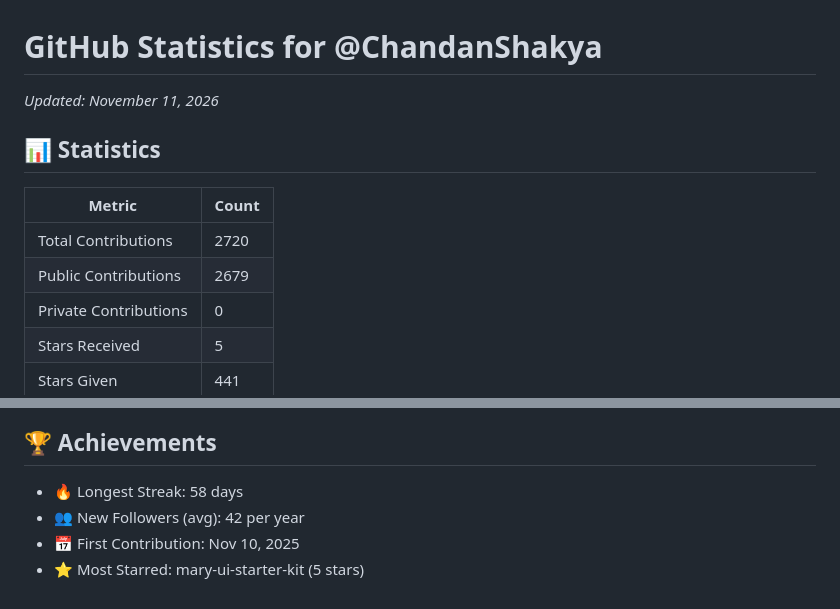
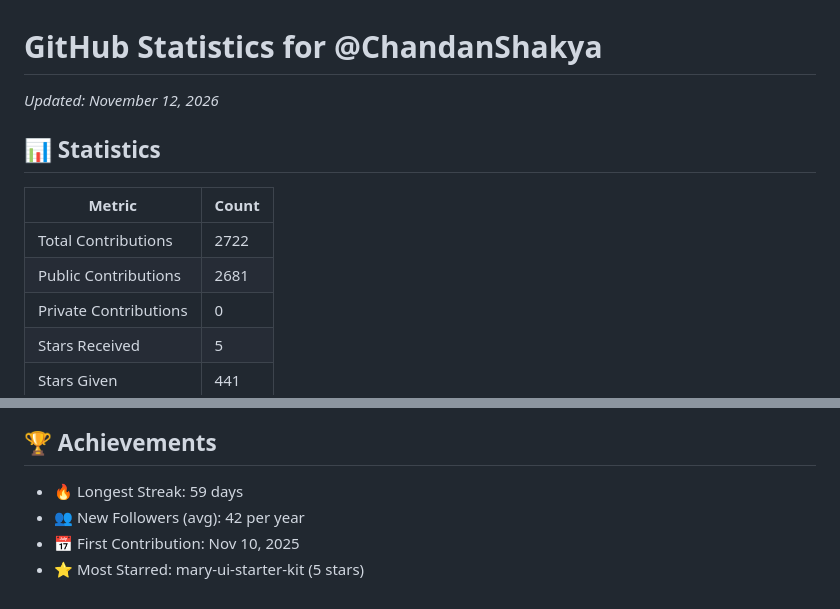
Before and after one commit to ChandanShakya/github-stats-daily, a Markdown page: README.md, 2 parts joined by grey strips. GitHub-like rendering.

Commit message:
Update stats for 2026-11-12 11:09:18 UTC

```diff
--- a/README.md
+++ b/README.md
@@ -1,11 +1,11 @@
 # GitHub Statistics for @ChandanShakya
-*Updated: November 11, 2026*
+*Updated: November 12, 2026*
 
 ## 📊 Statistics
 | Metric | Count |
 |--------|--------|
-| Total Contributions | 2720 |
-| Public Contributions | 2679 |
+| Total Contributions | 2722 |
+| Public Contributions | 2681 |
 | Private Contributions | 0 |
 | Stars Received | 5 |
 | Stars Given | 441 |
@@ -20,7 +20,7 @@
 
 ## 🏆 Achievements
 
-- 🔥 Longest Streak: 58 days
+- 🔥 Longest Streak: 59 days
 - 👥 New Followers (avg): 42 per year
 - 📅 First Contribution: Nov 10, 2025
 - ⭐ Most Starred: mary-ui-starter-kit (5 stars)
```
Also changed, not shown: contribution_graph.png.
